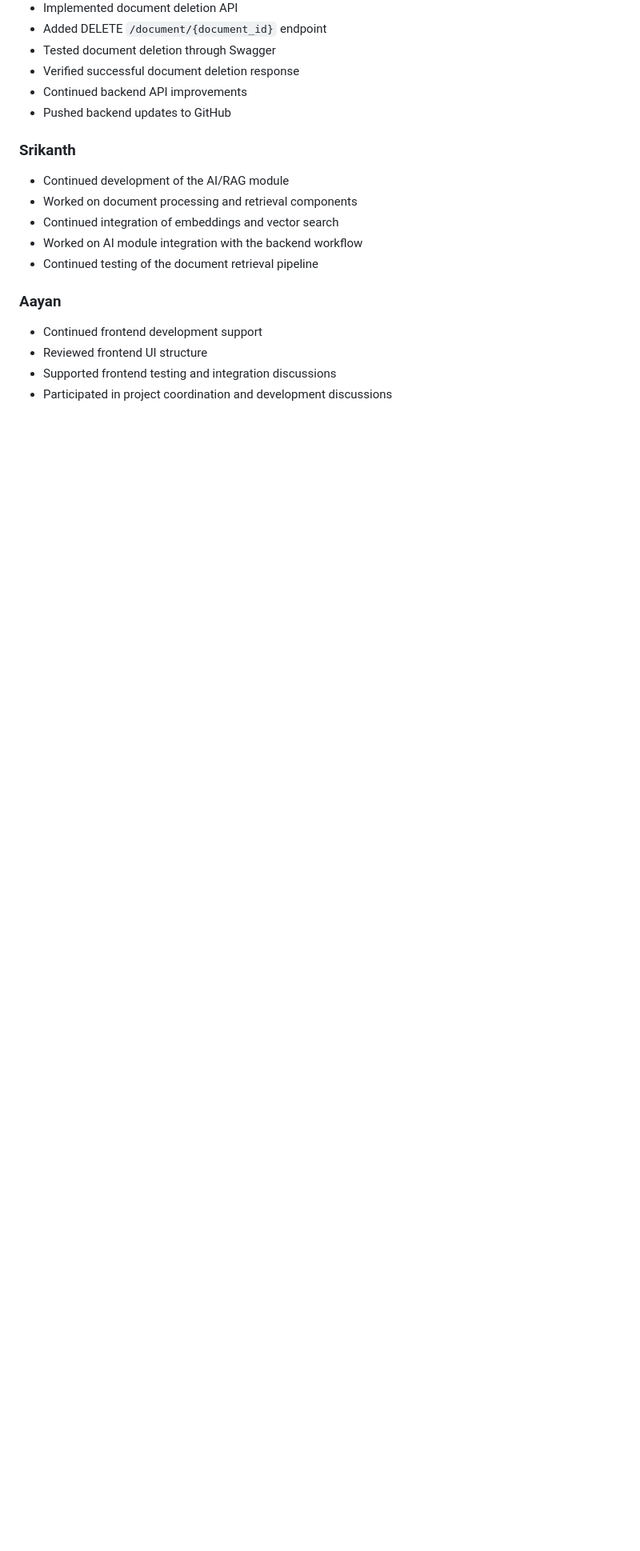
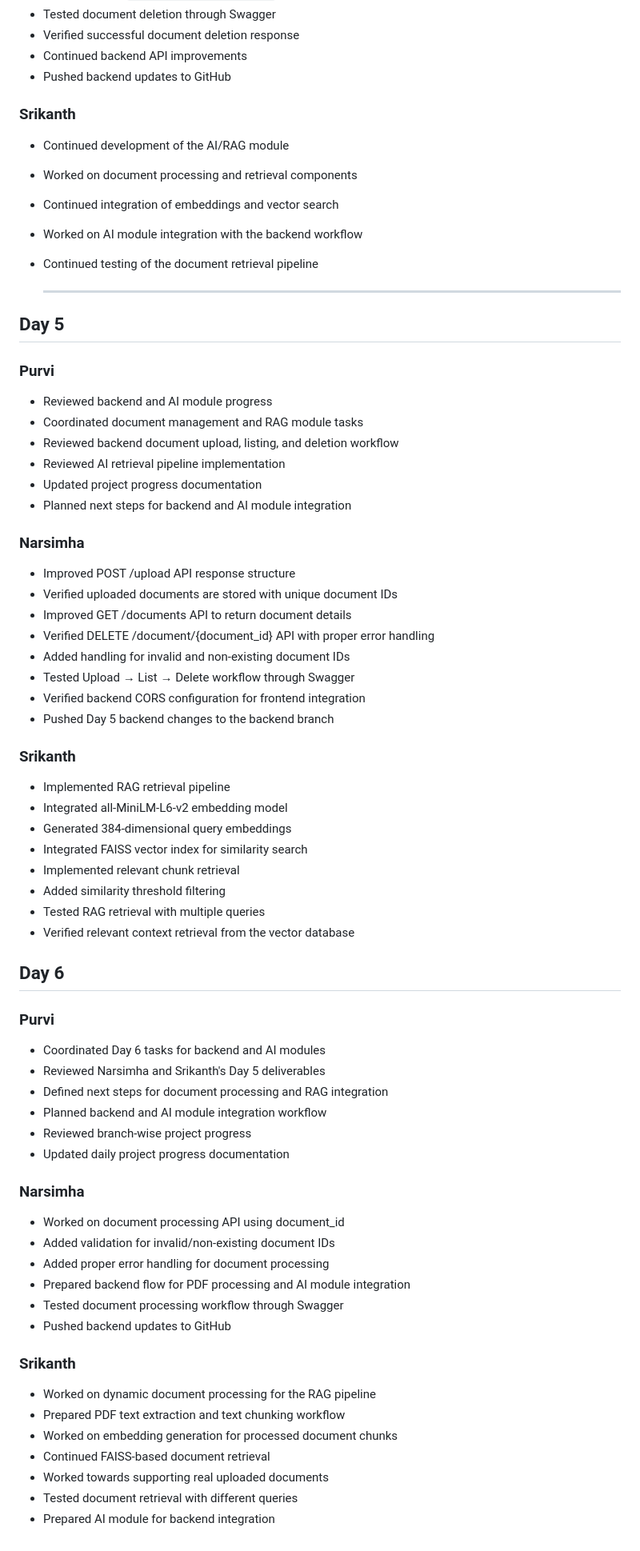
Before and after one commit to purvi2017/OmniBrain, a Markdown page: docs/daily_progress.md, the part around one of its changes. Shown at 80% size. Rendered like a GitHub page; blank space fills up the shorter version.

Commit message:
Update daily progress documentation for Days 5 and 6
Removed Aayan's updates from Days 1 to 4 and added new entries for Days 5 and 6, detailing contributions from Purvi, Narsimha, and Srikanth.

```diff
--- a/docs/daily_progress.md
+++ b/docs/daily_progress.md
@@ -123,8 +111,63 @@
 - Worked on AI module integration with the backend workflow
 - Continued testing of the document retrieval pipeline
 
-### Aayan
-- Continued frontend development support
-- Reviewed frontend UI structure
-- Supported frontend testing and integration discussions
-- Participated in project coordination and development discussions
+  ----
+
+## Day 5
+
+### Purvi
+- Reviewed backend and AI module progress
+- Coordinated document management and RAG module tasks
+- Reviewed backend document upload, listing, and deletion workflow
+- Reviewed AI retrieval pipeline implementation
+- Updated project progress documentation
+- Planned next steps for backend and AI module integration
+
+### Narsimha
+- Improved POST /upload API response structure
+- Verified uploaded documents are stored with unique document IDs
+- Improved GET /documents API to return document details
+- Verified DELETE /document/{document_id} API with proper error handling
+- Added handling for invalid and non-existing document IDs
+- Tested Upload → List → Delete workflow through Swagger
+- Verified backend CORS configuration for frontend integration
+- Pushed Day 5 backend changes to the backend branch
+
+### Srikanth
+- Implemented RAG retrieval pipeline
+- Integrated all-MiniLM-L6-v2 embedding model
+- Generated 384-dimensional query embeddings
+- Integrated FAISS vector index for similarity search
+- Implemented relevant chunk retrieval
+- Added similarity threshold filtering
+- Tested RAG retrieval with multiple queries
+- Verified relevant context retrieval from the vector database
+
+## Day 6
+
+### Purvi
+- Coordinated Day 6 tasks for backend and AI modules
+- Reviewed Narsimha and Srikanth's Day 5 deliverables
+- Defined next steps for document processing and RAG integration
+- Planned backend and AI module integration workflow
+- Reviewed branch-wise project progress
+- Updated daily project progress documentation
+
+
+### Narsimha
+- Worked on document processing API using document_id
+- Added validation for invalid/non-existing document IDs
+- Added proper error handling for document processing
+- Prepared backend flow for PDF processing and AI module integration
+- Tested document processing workflow through Swagger
+- Pushed backend updates to GitHub
+
+
+### Srikanth
+- Worked on dynamic document processing for the RAG pipeline
+- Prepared PDF text extraction and text chunking workflow
+- Worked on embedding generation for processed document chunks
+- Continued FAISS-based document retrieval
+- Worked towards supporting real uploaded documents
+- Tested document retrieval with different queries
+- Prepared AI module for backend integration
```
Also changed, not shown: other parts of docs/daily_progress.md (+0 -12 lines).
